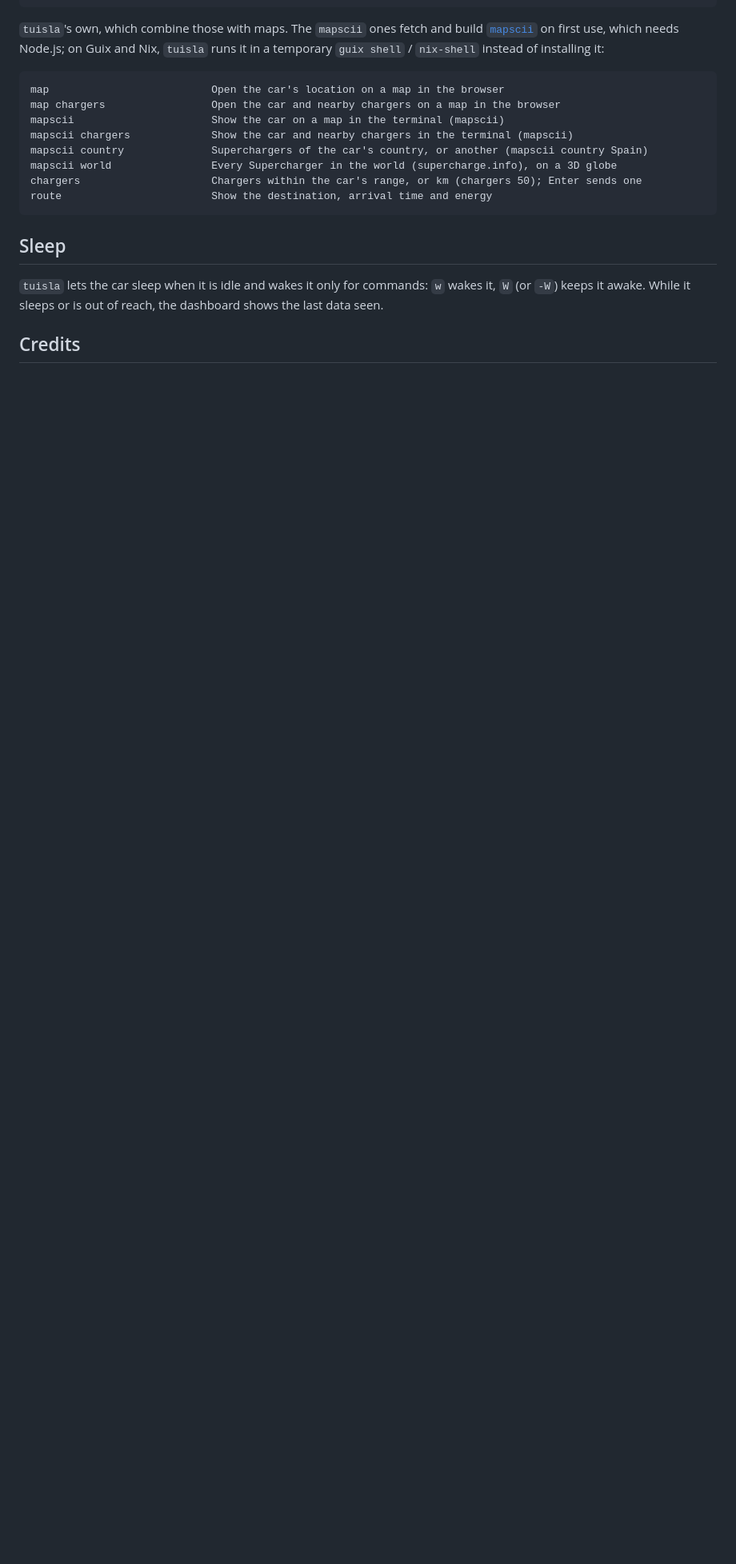
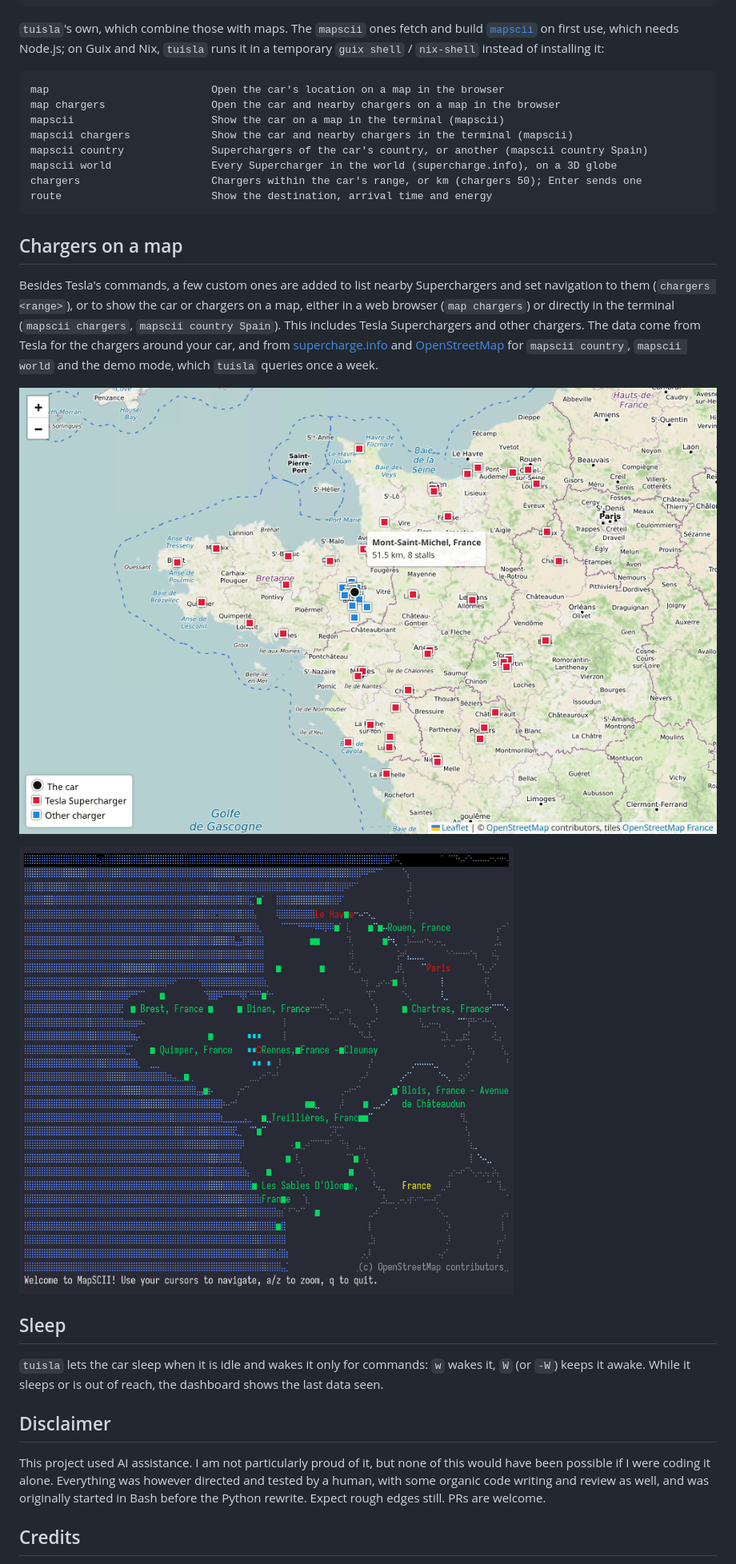
Before and after one commit to mlaparie/tuisla, a Markdown page: README.md, the part around one of its changes. Shown at 80% size. Drawn GitHub-style; pictures changed too: demo/map-chargers.png (added), demo/mapscii-chargers.png (added); blank space fills up the shorter version.

Commit message:
Demo car in Rennes, with real chargers around it (supercharge.info and OpenStreetMap, asked weekly); README: custom commands with screenshots of map chargers and mapscii chargers, where the chargers come from, Disclaimer; the car is drawn above the chargers on both maps

````diff
--- a/README.md
+++ b/README.md
@@ -129,9 +129,21 @@ chargers                     Chargers within the car's range, or km (chargers 50
 route                        Show the destination, arrival time and energy
 ```
 
+## Chargers on a map
+
+Besides Tesla's commands, a few custom ones are added to list nearby Superchargers and set navigation to them (`chargers <range>`), or to show the car or chargers on a map, either in a web browser (`map chargers`) or directly in the terminal (`mapscii chargers`, `mapscii country Spain`). This includes Tesla Superchargers and other chargers. The data come from Tesla for the chargers around your car, and from [supercharge.info](https://supercharge.info) and [OpenStreetMap](https://www.openstreetmap.org) for `mapscii country`, `mapscii world` and the demo mode, which `tuisla` queries once a week.
+
+![map chargers: the car and nearby chargers on a map in the browser](demo/map-chargers.png)
+
+![mapscii chargers: the car and nearby chargers on a map in the terminal](demo/mapscii-chargers.png)
+
 ## Sleep
 
 `tuisla` lets the car sleep when it is idle and wakes it only for commands: `w` wakes it, `W` (or `-W`) keeps it awake. While it sleeps or is out of reach, the dashboard shows the last data seen.
 
+## Disclaimer
+
+This project used AI assistance. I am not particularly proud of it, but none of this would have been possible if I were coding it alone. Everything was however directed and tested by a human, with some organic code writing and review as well, and was originally started in Bash before the Python rewrite. Expect rough edges still. PRs are welcome.
+
 ## Credits
 
````
Also changed, not shown: other parts of README.md (+5 -1 lines), 2 other files.
